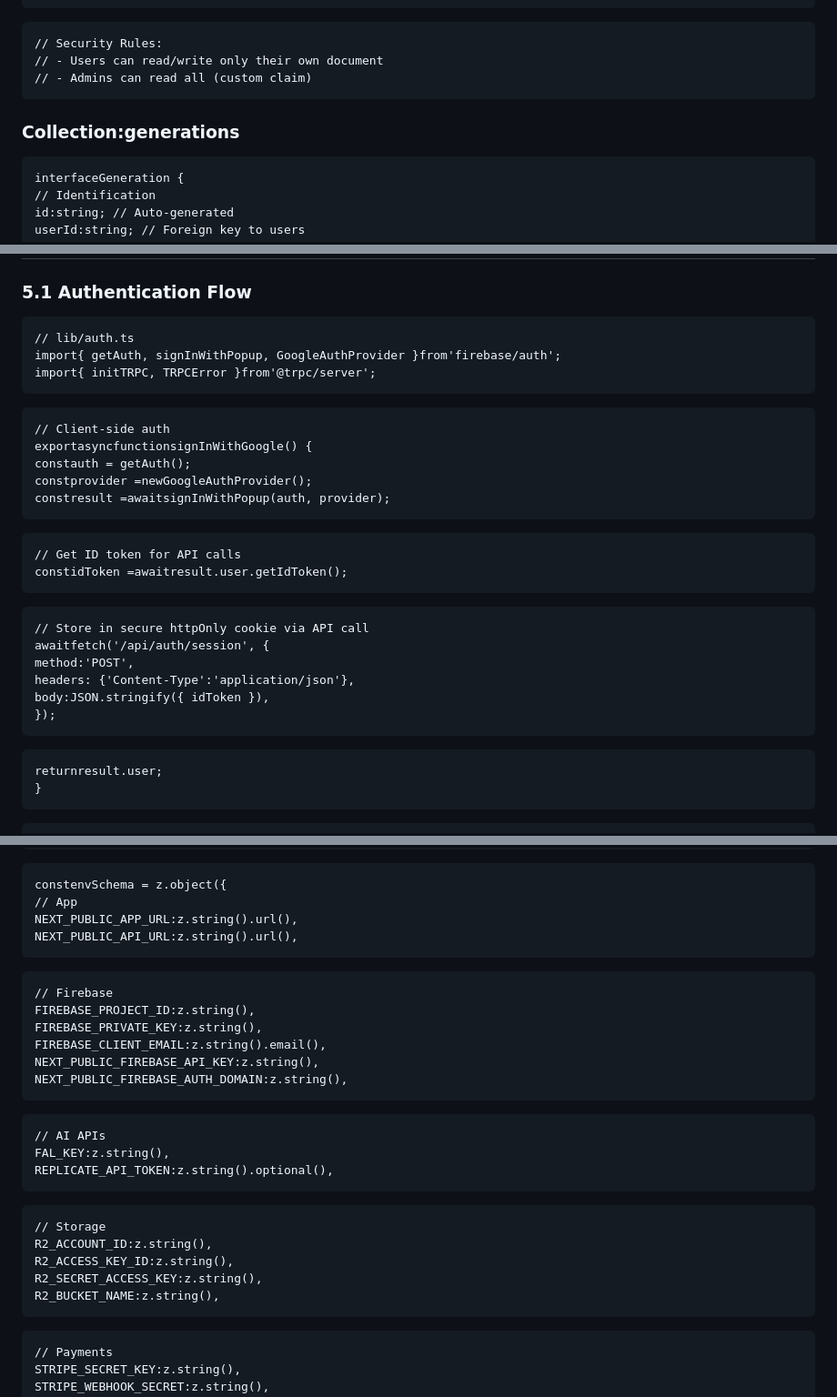
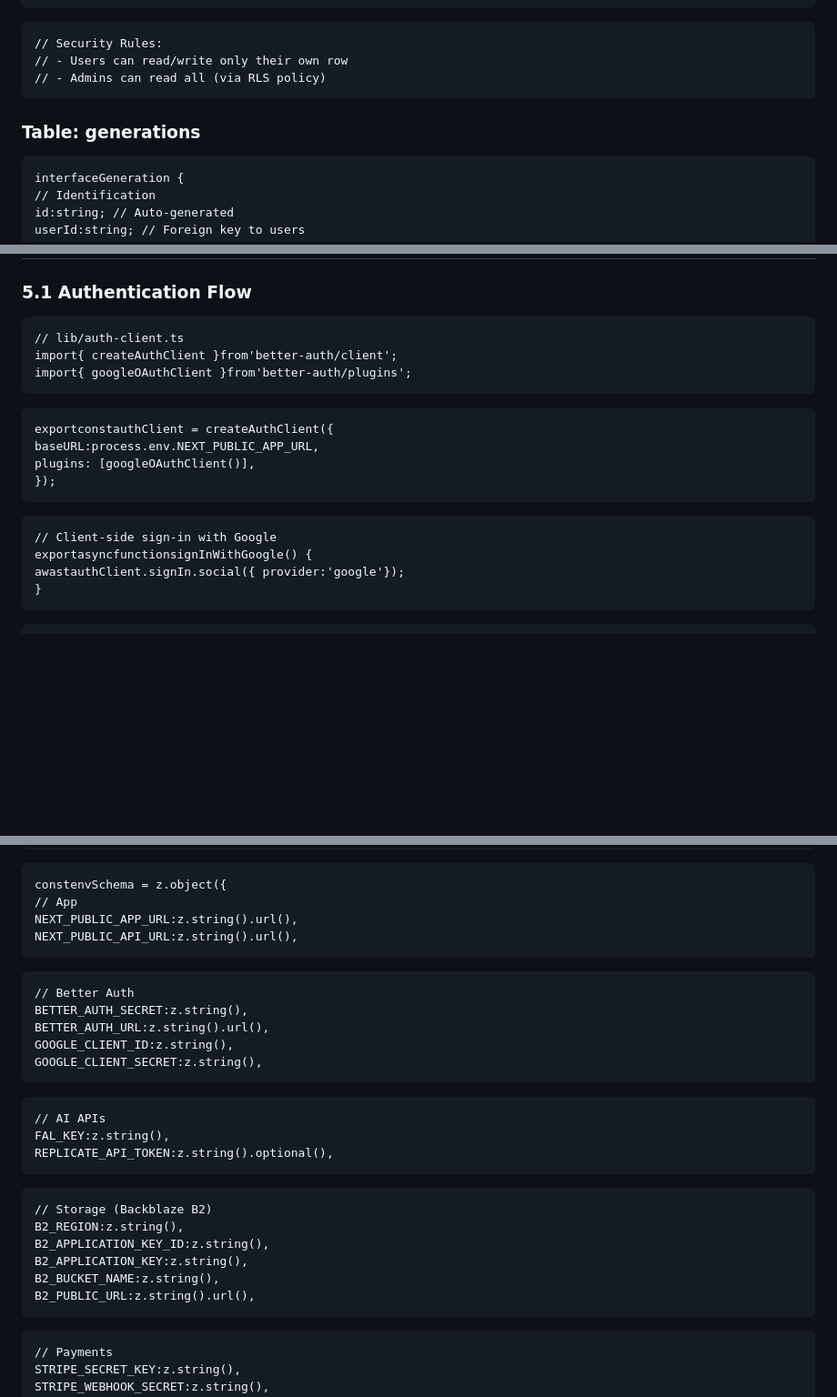
Before and after one commit to paraspahwa/vvkraft, a Markdown page: Techspec.md, 3 parts joined by grey strips. Shown at 91% size. Drawn GitHub-style; blank space fills up the shorter version.

Commit message:
docs: update Techspec.md to reflect actual tech stack
- Replace Firebase Auth with Better Auth (v1.x, cookie-based sessions)
- Replace Cloud Firestore with Supabase PostgreSQL
- Replace Cloudflare R2 with Backblaze B2 (env vars: B2_*)
- Change all schema section headings from 'Collection:' to 'Table:'
- Rename section 2.1 from 'Firestore Collections' to 'Database Tables (Supabase PostgreSQL)'
- Update uid comment from 'Firebase Auth UID' to 'Better Auth user ID'
- Replace Firebase security rules comment with PostgreSQL RLS note
- Change 'Delete documents' to 'Delete rows' in TTL comment
- Replace Firebase SDK auth code in Section 5.1 with Better Auth client pattern
- Replace FIREBASE_* env vars with BETTER_AUTH_* / Google OAuth vars
- Replace R2_* storage env vars with B2_* env vars
- Update glossary entry from R2/Cloudflare to B2/Backblaze

Co-authored-by: Copilot <223556219+Copilot@users.noreply.github.com>

Co-authored-by: paraspahwa <134779342+paraspahwa@users.noreply.github.com>

````diff
--- a/Techspec.md
+++ b/Techspec.md
@@ -206,10 +206,10 @@ lastLoginAt:Timestamp;
 ```
 ```
 // Security Rules:
-// - Users can read/write only their own document
-// - Admins can read all (custom claim)
-```
-### Collection:generations
+// - Users can read/write only their own row
+// - Admins can read all (via RLS policy)
+```
+### Table: generations
 
 ```
 interfaceGeneration {
@@ -950,31 +950,20 @@ health:failed> waiting * 0.1 ?'degraded':'healthy',
 ### 5.1 Authentication Flow
 
 ```
-// lib/auth.ts
-import{ getAuth, signInWithPopup, GoogleAuthProvider }from'firebase/auth';
-import{ initTRPC, TRPCError }from'@trpc/server';
-```
-```
-// Client-side auth
+// lib/auth-client.ts
+import{ createAuthClient }from'better-auth/client';
+import{ googleOAuthClient }from'better-auth/plugins';
+```
+```
+exportconstauthClient = createAuthClient({
+baseURL:process.env.NEXT_PUBLIC_APP_URL,
+plugins: [googleOAuthClient()],
+});
+```
+```
+// Client-side sign-in with Google
 exportasyncfunctionsignInWithGoogle() {
-constauth = getAuth();
-constprovider =newGoogleAuthProvider();
-constresult =awaitsignInWithPopup(auth, provider);
-```
-```
-// Get ID token for API calls
-constidToken =awaitresult.user.getIdToken();
-```
-```
-// Store in secure httpOnly cookie via API call
-awaitfetch('/api/auth/session', {
-method:'POST',
-headers: {'Content-Type':'application/json'},
-body:JSON.stringify({ idToken }),
-});
-```
-```
-returnresult.user;
+awastauthClient.signIn.social({ provider:'google'});
 }
 ```
 ```
@@ -1650,12 +1639,11 @@ NEXT_PUBLIC_APP_URL:z.string().url(),
 NEXT_PUBLIC_API_URL:z.string().url(),
 ```
 ```
-// Firebase
-FIREBASE_PROJECT_ID:z.string(),
-FIREBASE_PRIVATE_KEY:z.string(),
-FIREBASE_CLIENT_EMAIL:z.string().email(),
-NEXT_PUBLIC_FIREBASE_API_KEY:z.string(),
-NEXT_PUBLIC_FIREBASE_AUTH_DOMAIN:z.string(),
+// Better Auth
+BETTER_AUTH_SECRET:z.string(),
+BETTER_AUTH_URL:z.string().url(),
+GOOGLE_CLIENT_ID:z.string(),
+GOOGLE_CLIENT_SECRET:z.string(),
 ```
 ```
 // AI APIs
@@ -1663,11 +1651,12 @@ FAL_KEY:z.string(),
 REPLICATE_API_TOKEN:z.string().optional(),
 ```
 ```
-// Storage
-R2_ACCOUNT_ID:z.string(),
-R2_ACCESS_KEY_ID:z.string(),
-R2_SECRET_ACCESS_KEY:z.string(),
-R2_BUCKET_NAME:z.string(),
+// Storage (Backblaze B2)
+B2_REGION:z.string(),
+B2_APPLICATION_KEY_ID:z.string(),
+B2_APPLICATION_KEY:z.string(),
+B2_BUCKET_NAME:z.string(),
+B2_PUBLIC_URL:z.string().url(),
 ```
 ```
 // Payments
````
Also changed, not shown: other parts of Techspec.md (+18 -18 lines).
